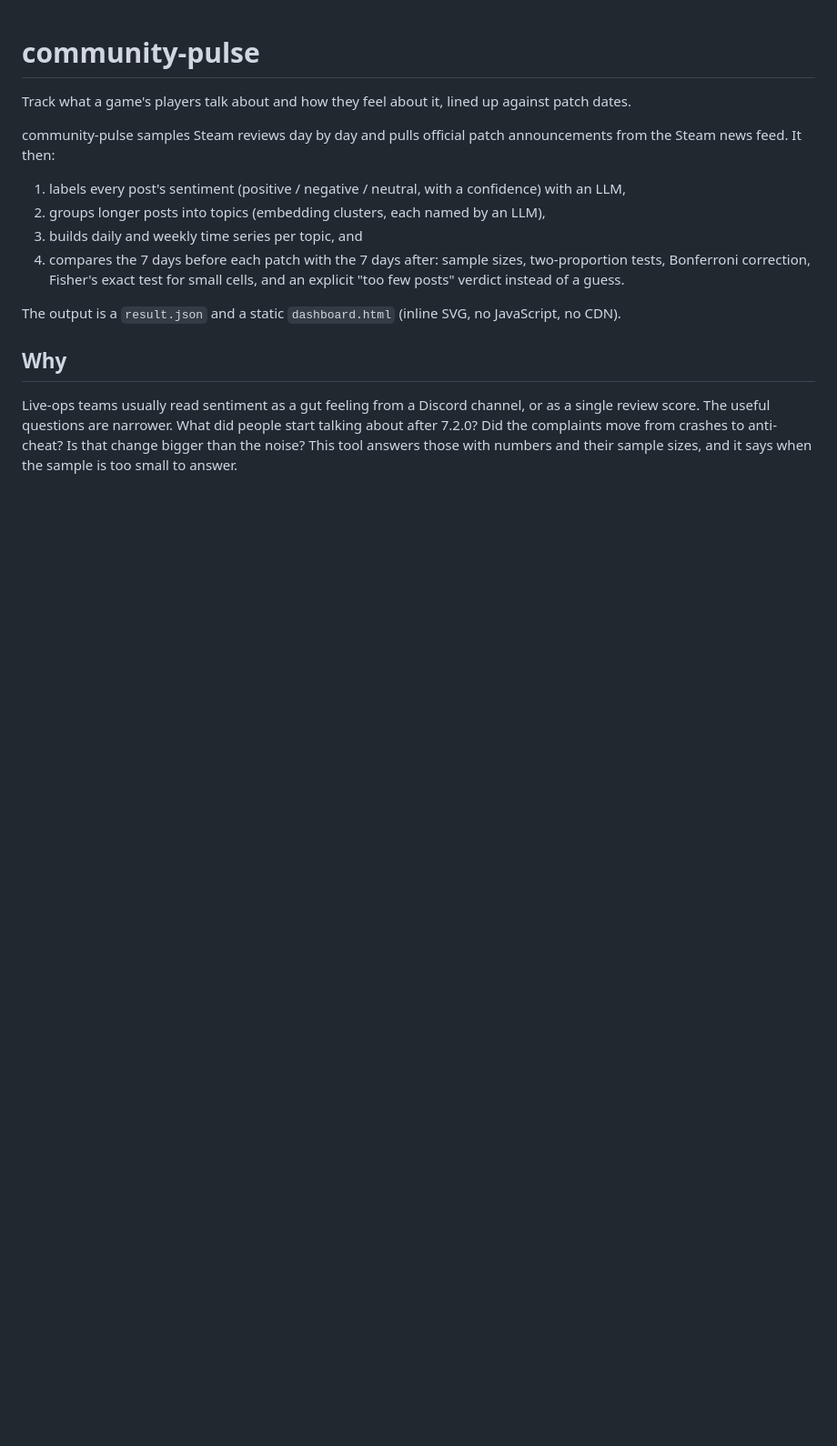
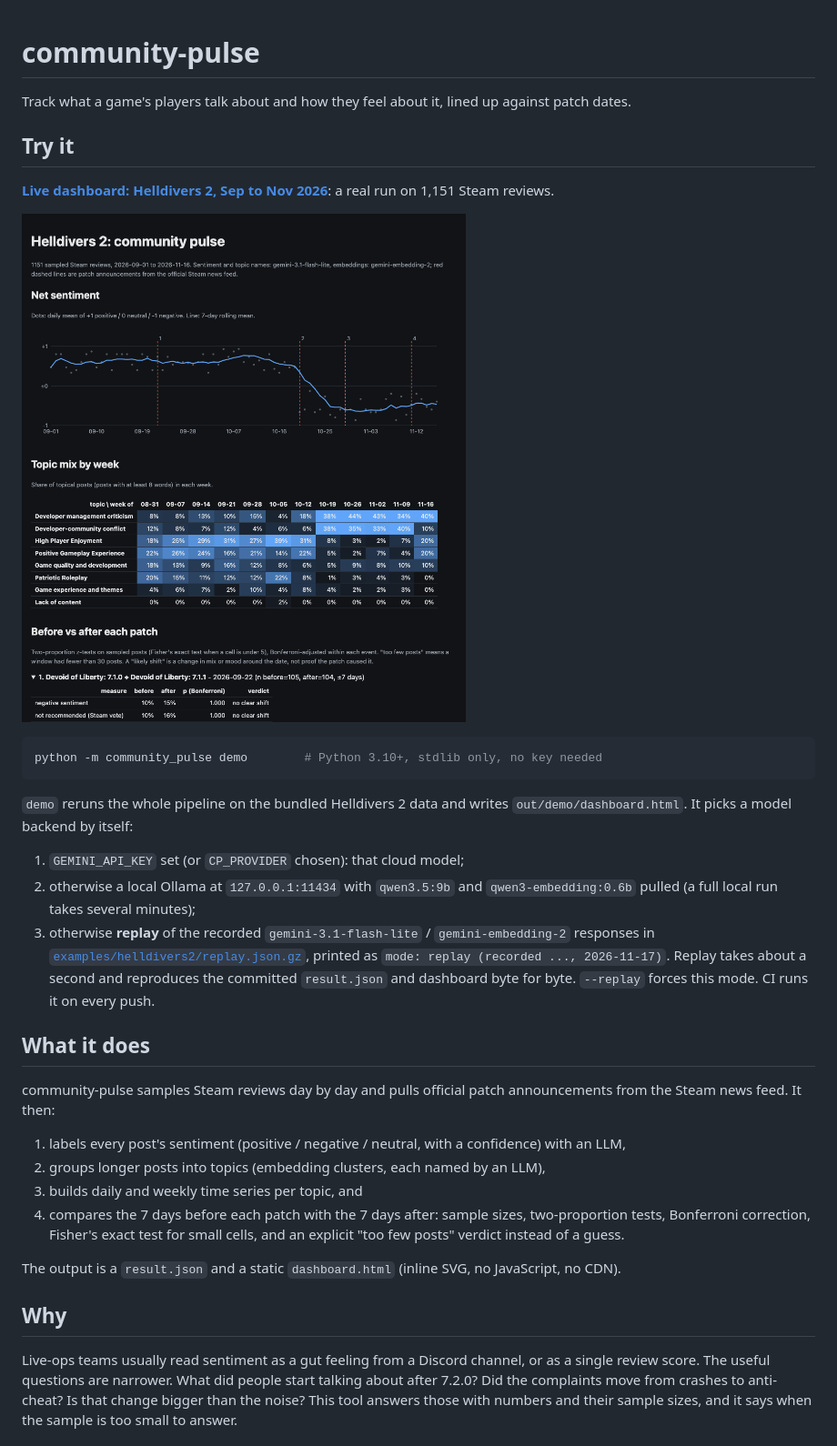
Before and after one commit to oguzhanozfe/community-pulse, a Markdown page: README.md, the part around one of its changes. Shown at 91% size. Drawn GitHub-style; pictures changed too: docs/screenshot.png (added); blank space fills up the shorter version.

````diff
--- a/README.md
+++ b/README.md
@@ -1,6 +1,29 @@
 # community-pulse
 
 Track what a game's players talk about and how they feel about it, lined up against patch dates.
+
+## Try it
+
+**[Live dashboard: Helldivers 2, Sep to Nov 2026](https://oguzhanozfe.github.io/community-pulse/)**: a real run on 1,151 Steam reviews.
+
+[![Helldivers 2 dashboard](docs/screenshot.png)](https://oguzhanozfe.github.io/community-pulse/)
+
+```bash
+python -m community_pulse demo        # Python 3.10+, stdlib only, no key needed
+```
+
+`demo` reruns the whole pipeline on the bundled Helldivers 2 data and writes `out/demo/dashboard.html`.
+It picks a model backend by itself:
+
+1. `GEMINI_API_KEY` set (or `CP_PROVIDER` chosen): that cloud model;
+2. otherwise a local Ollama at `127.0.0.1:11434` with `qwen3.5:9b` and `qwen3-embedding:0.6b` pulled
+   (a full local run takes several minutes);
+3. otherwise **replay** of the recorded `gemini-3.1-flash-lite` / `gemini-embedding-2` responses in
+   [`examples/helldivers2/replay.json.gz`](examples/helldivers2/replay.json.gz), printed as
+   `mode: replay (recorded ..., 2026-11-17)`. Replay takes about a second and reproduces the committed
+   `result.json` and dashboard byte for byte. `--replay` forces this mode. CI runs it on every push.
+
+## What it does
 
 community-pulse samples Steam reviews day by day and pulls official patch announcements from the Steam
 news feed. It then:
````
Also changed, not shown: other parts of README.md (+11 -10 lines), 9 other files.
